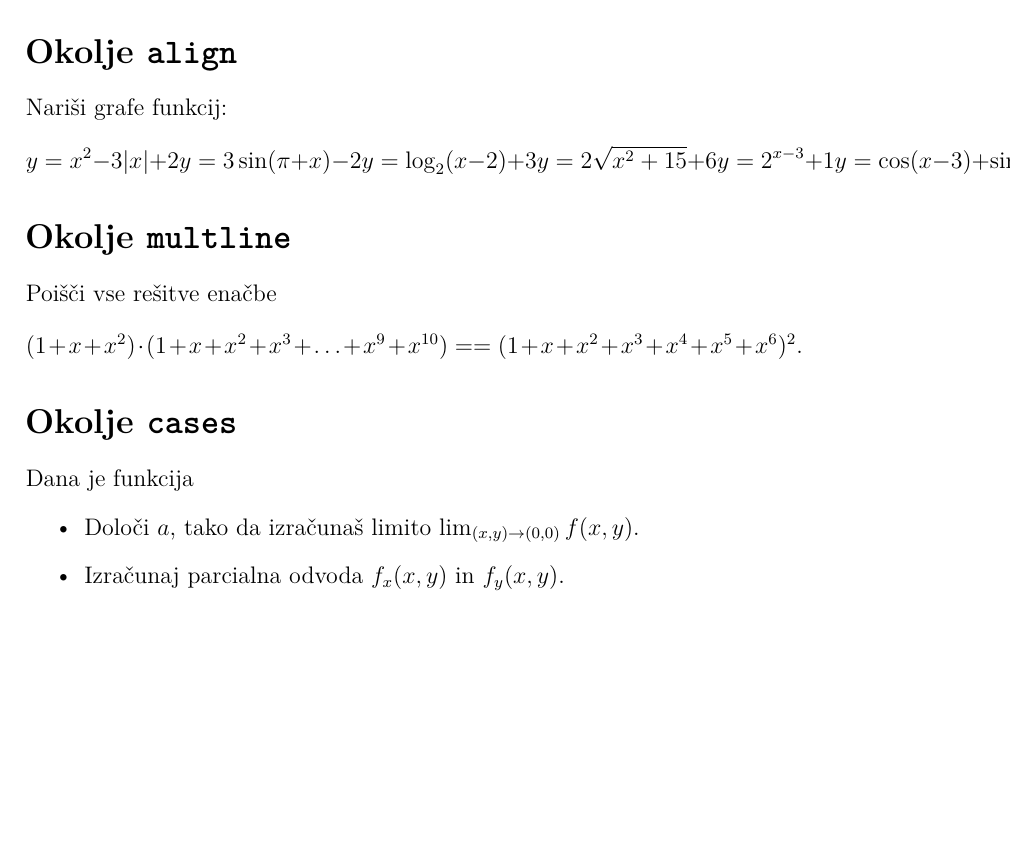
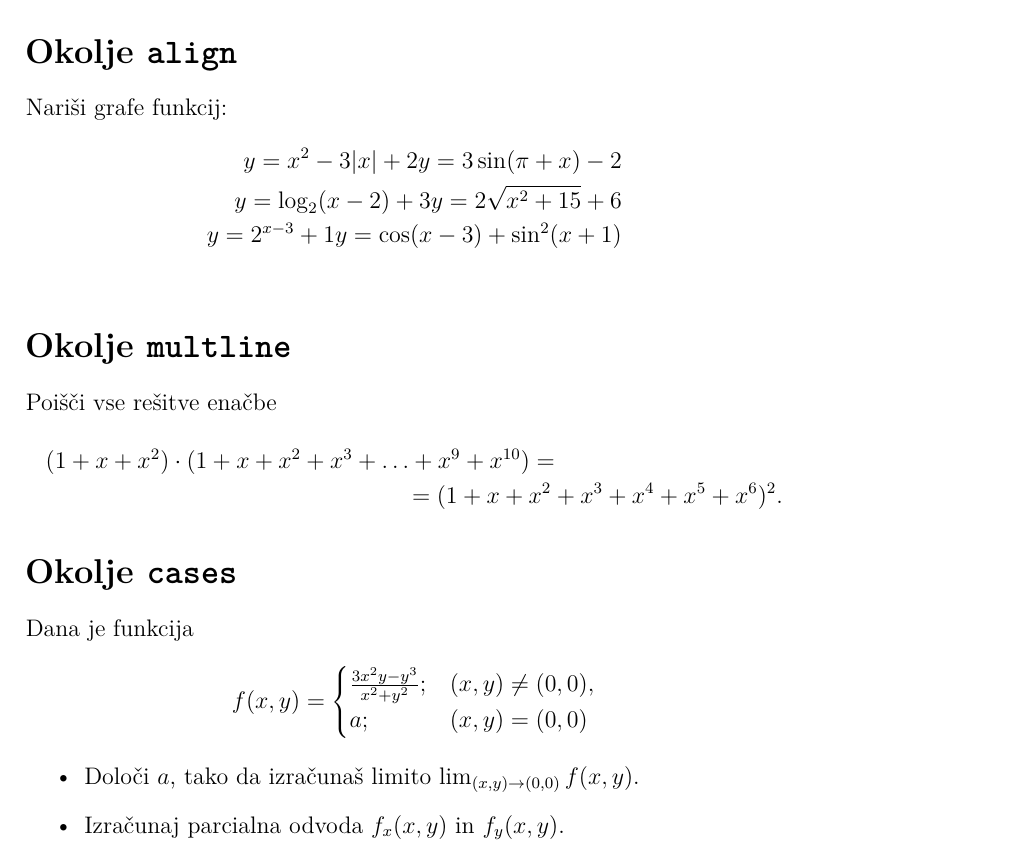
Before and after one commit to zojci/racunalniski-praktikum, a LaTeX document (07-matematika/matematika.tex): part of the page, cut so that both start at the same text, the shorter picture padded with empty space. Compiled offline with pdfLaTeX.

Commit message:
konec vaje Slike

```diff
--- a/07-matematika/matematika.tex
+++ b/07-matematika/matematika.tex
@@ -31,26 +30,31 @@ Izračunaj determinanto
 % Če naredite po en kurzor na začetku vsake vrstice,
 % boste lahko oblikovali vse tri vrstice hkrati.
 Nariši grafe funkcij:
-\[
-y = x^2 - 3|x| + 2    y = 3 \sin(\pi+x) - 2
-y = \log_2(x-2) + 3   y = 2 \sqrt{x^2+15} + 6
-y = 2^{x-3} + 1       y = \cos(x-3) + \sin^2(x+1)
-\]
+\begin{align*}
+y = x^2 - 3|x| + 2    y = 3 \sin(\pi+x) - 2 \\
+y = \log_2(x-2) + 3   y = 2 \sqrt{x^2+15} + 6 \\
+y = 2^{x-3} + 1       y = \cos(x-3) + \sin^2(x+1) \\
+\end{align*}
 
 \section*{Okolje \texttt{multline}}
 % Oblikujte spodnjo enačbo z okoljem multline*,
 % da bo oblikovana kot v rešitvi.
 Poišči vse rešitve enačbe
-\[
-(1+x+x^2) \cdot (1+x+x^2+x^3+\ldots+x^9+x^{10}) =
+\begin{multline*}
+(1+x+x^2) \cdot (1+x+x^2+x^3+\ldots+x^9+x^{10}) = \\
 =(1+x+x^2+x^3+x^4+x^5+x^6)^2.
-\]
+\end{multline*}
 
 \section*{Okolje \texttt{cases}}
 % Oblikujte spodnji funkcijski predpis z okoljem cases,
 % da bo oblikovan kot v rešitvi.
 Dana je funkcija
-   % \frac{3x^2y-y^3}{x^2+y^2}
+\[f(x,y)= \begin{cases}
+   \frac{3x^2y-y^3}{x^2+y^2}; &(x,y) \neq(0,0), \\
+   a; & (x,y)=(0,0)
+\end{cases}
+\]
+
 \begin{itemize}
 \item Določi \(a\), tako da izračunaš limito \( \lim_{(x,y)\to(0,0)} f(x,y) \).
 \item Izračunaj parcialna odvoda \(f_x(x,y)\) in \(f_y(x,y)\).
```
Also changed, not shown: 07-matematika/matematika.tex (1 more changed lines).
